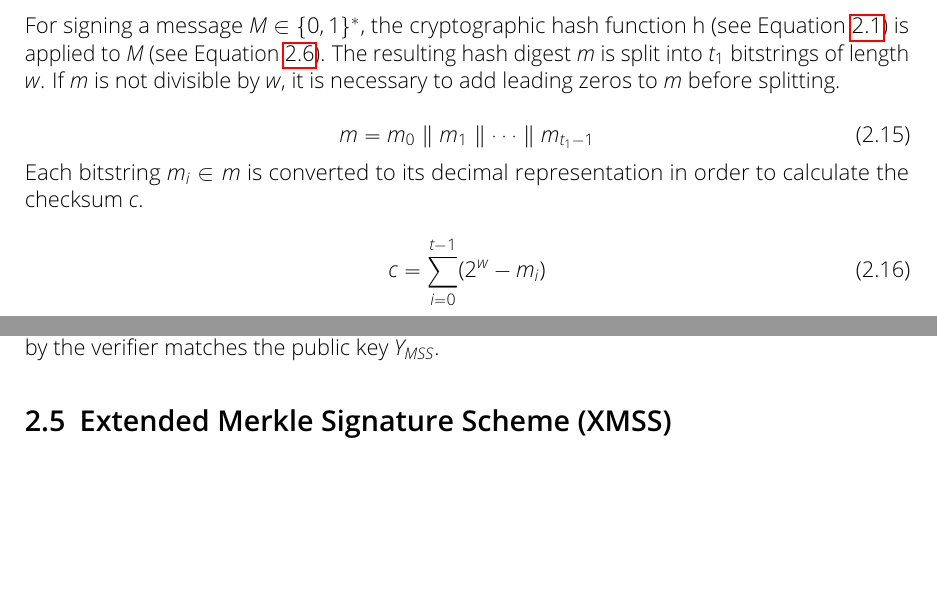
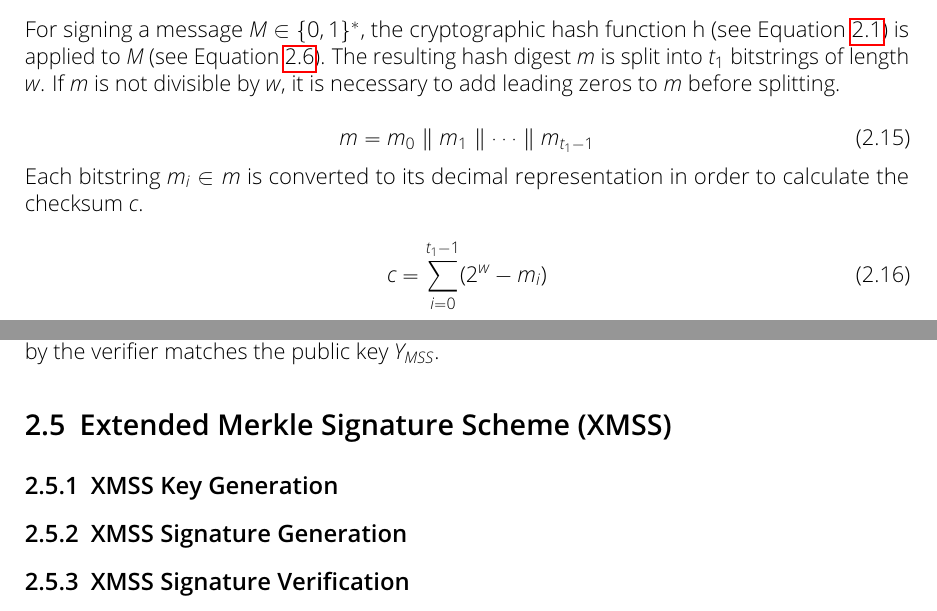
Before and after one commit to Amyy/master_thesis, a LaTeX thesis (thesis.tex, which reads chapters/background.tex): two parts of pages 9 and 13 of 15, joined at a grey line, cut so that both start at the same text, the shorter picture padded with empty space. Compiled offline with pdfLaTeX.

Commit message:
corrected error in checksum calculation winternitz
Corrected an error in the winternitz checksum-calculation: When calculating C,
the parts of m (m_0,...,m_t1-1) are used. Before, the sum of C went from 0 to t.
That doesn't make sense, as there are only t1-1 parts of m. So the top border of the sum was corrected to t1-1.

Also inserted subsection structure for xmss.

```diff
--- a/chapters/background.tex
+++ b/chapters/background.tex
@@ -199,7 +199,7 @@ Each bitstring $m_i \in m$ is converted to its decimal representation in order t
 
 \begin{equation}
 \label{eq:checksum_calculation}
-c = \sum_{i = 0}^{t-1}(2^w-m_i)
+c = \sum_{i = 0}^{t_{1}-1}(2^w-m_i)
 \end{equation}
 The checksum $c$ is divided into $t_2$ bitstrings of length $w$. In order to divide $c$ this way, it can be necessary to add leading zeros to $c$ as a padding.
 \begin{equation}
@@ -463,6 +463,24 @@ The authentication of the one-time verification key $Y_s$ is only successful if
 
 
 
+\subsection{XMSS Key Generation}
+
+
+
+
+\subsection{XMSS Signature Generation}
+
+
+
+
+\subsection{XMSS Signature Verification}
+
+
+
+
+
+
+
 % ganz am Ende: Übersichtstabelle zu allen Zeit/Speicheraufwandszeiten
 % MSS key pair generation requires the computation of 2^d one-time key pairs and 2^(d+1)-1 evaluations of the hash function.
 % WOTS keygen+sign+verify time / aufwand / speicherverbrauch -> Positiv: Wenig Speicherverbrauch, kleinere Signatur als bei Lamport-Diffie!
```
